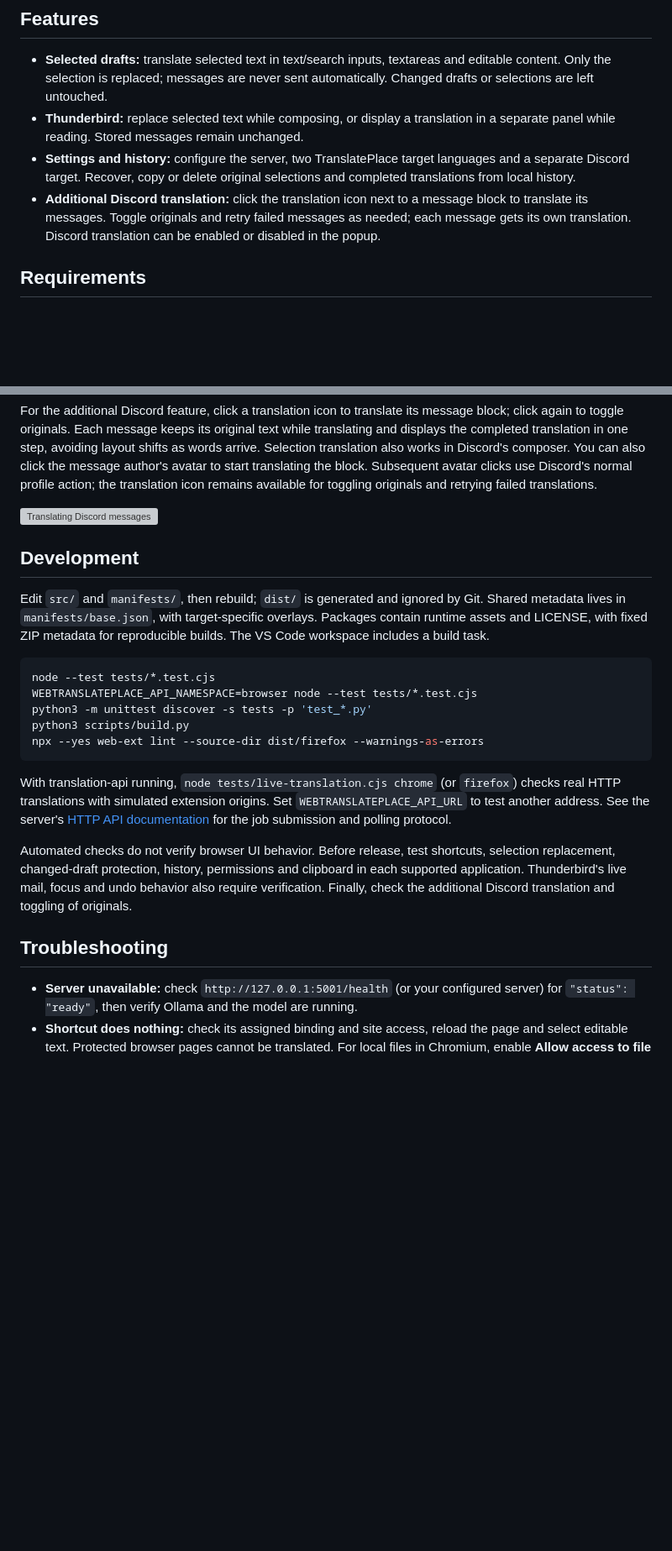
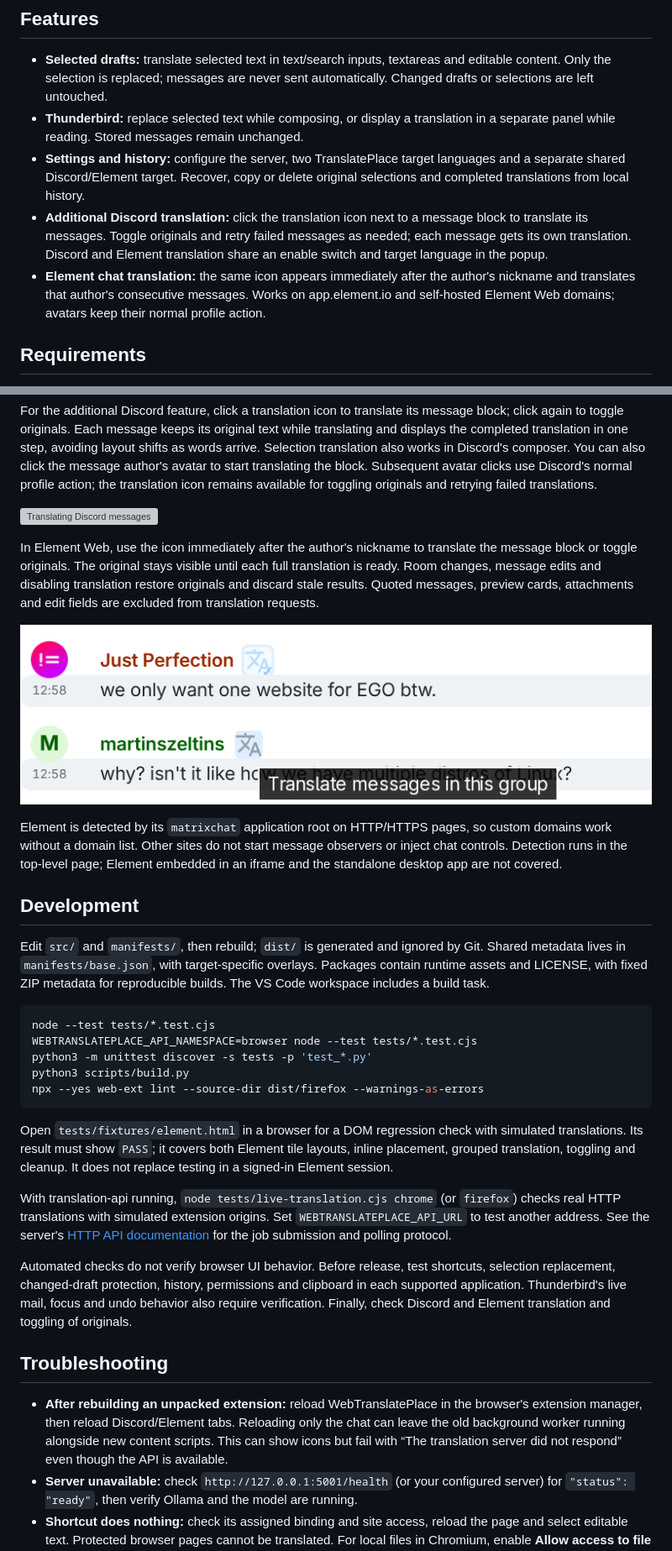
Before and after one commit to tomasmark79/WebTranslatePlace, a Markdown page: README.md, 2 parts joined by grey strips. Shown at 84% size. Rendered like a GitHub page; pictures changed too: translate-element-msg.png (added); blank space fills up the shorter version; grey boxes are pictures that could not be loaded.

Commit message:
feat: add Element Web chat translation and release v0.2.0

````diff
--- a/README.md
+++ b/README.md
@@ -15,12 +15,15 @@ server and language model are installed separately.
 - **Thunderbird:** replace selected text while composing, or display a translation
   in a separate panel while reading. Stored messages remain unchanged.
 - **Settings and history:** configure the server, two TranslatePlace target
-  languages and a separate Discord target. Recover, copy or delete original
+  languages and a separate shared Discord/Element target. Recover, copy or delete original
   selections and completed translations from local history.
 - **Additional Discord translation:** click the translation icon next to a
   message block to translate its messages. Toggle originals and retry failed
   messages as needed; each message gets its own translation.
-  Discord translation can be enabled or disabled in the popup.
+  Discord and Element translation share an enable switch and target language in the popup.
+- **Element chat translation:** the same icon appears immediately after the author's
+  nickname and translates that author's consecutive messages. Works on app.element.io
+  and self-hosted Element Web domains; avatars keep their normal profile action.
 
 ## Requirements
 
@@ -104,6 +107,19 @@ remains available for toggling originals and retrying failed translations.
 
 ![Translating Discord messages](translate-discord-msg.gif)
 
+In Element Web, use the icon immediately after the author's nickname to translate
+the message block or toggle originals. The original stays visible until each full
+translation is ready. Room changes, message edits and disabling translation restore
+originals and discard stale results. Quoted messages, preview cards, attachments and
+edit fields are excluded from translation requests.
+
+![Element message translation controls after author nicknames](translate-element-msg.png)
+
+Element is detected by its `matrixchat` application root on HTTP/HTTPS pages,
+so custom domains work without a domain list. Other sites do not start message
+observers or inject chat controls. Detection runs in the top-level page; Element
+embedded in an iframe and the standalone desktop app are not covered.
+
 ## Development
 
 Edit `src/` and `manifests/`, then rebuild; `dist/` is generated and ignored by Git.
@@ -119,6 +135,11 @@ python3 scripts/build.py
 npx --yes web-ext lint --source-dir dist/firefox --warnings-as-errors
 ```
 
+Open `tests/fixtures/element.html` in a browser for a DOM regression check with
+simulated translations. Its result must show `PASS`; it covers both Element tile
+layouts, inline placement, grouped translation, toggling and cleanup. It does not
+replace testing in a signed-in Element session.
+
 With translation-api running, `node tests/live-translation.cjs chrome` (or
 `firefox`) checks real HTTP translations with simulated extension origins.
 Set `WEBTRANSLATEPLACE_API_URL` to test another address. See the server's
@@ -128,11 +149,16 @@ for the job submission and polling protocol.
 Automated checks do not verify browser UI behavior. Before release, test shortcuts,
 selection replacement, changed-draft protection, history, permissions and clipboard
 in each supported application. Thunderbird's live mail, focus and undo behavior
-also require verification. Finally, check the additional Discord translation and
+also require verification. Finally, check Discord and Element translation and
 toggling of originals.
 
 ## Troubleshooting
 
+- **After rebuilding an unpacked extension:** reload WebTranslatePlace in the
+  browser's extension manager, then reload Discord/Element tabs. Reloading only
+  the chat can leave the old background worker running alongside new content
+  scripts. This can show icons but fail with “The translation server did not
+  respond” even though the API is available.
 - **Server unavailable:** check `http://127.0.0.1:5001/health` (or your configured
   server) for `"status": "ready"`, then verify Ollama and the model are running.
 - **Shortcut does nothing:** check its assigned binding and site access, reload
````
Also changed, not shown: other parts of README.md (+3 -3 lines), 8 other files.
